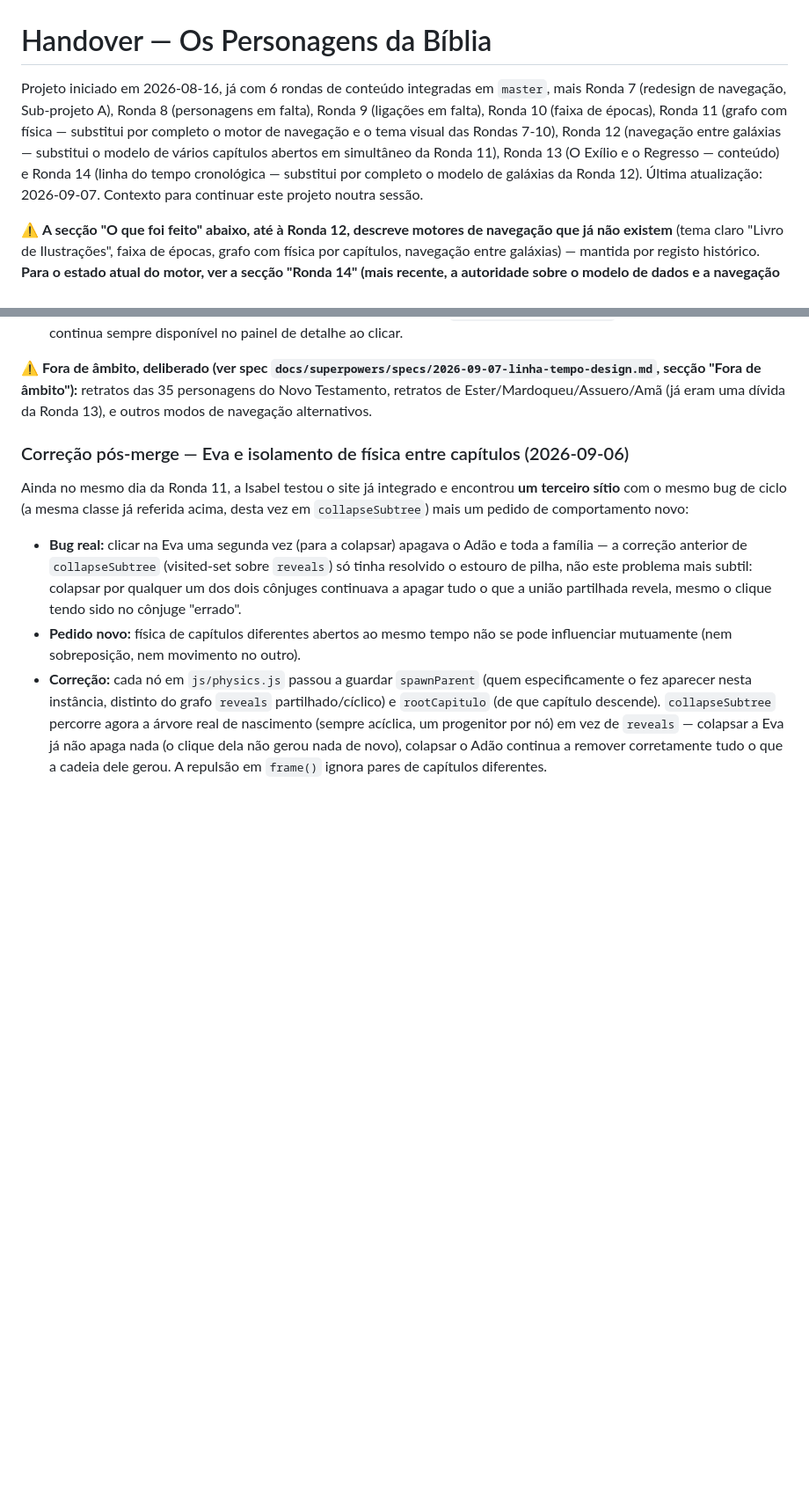
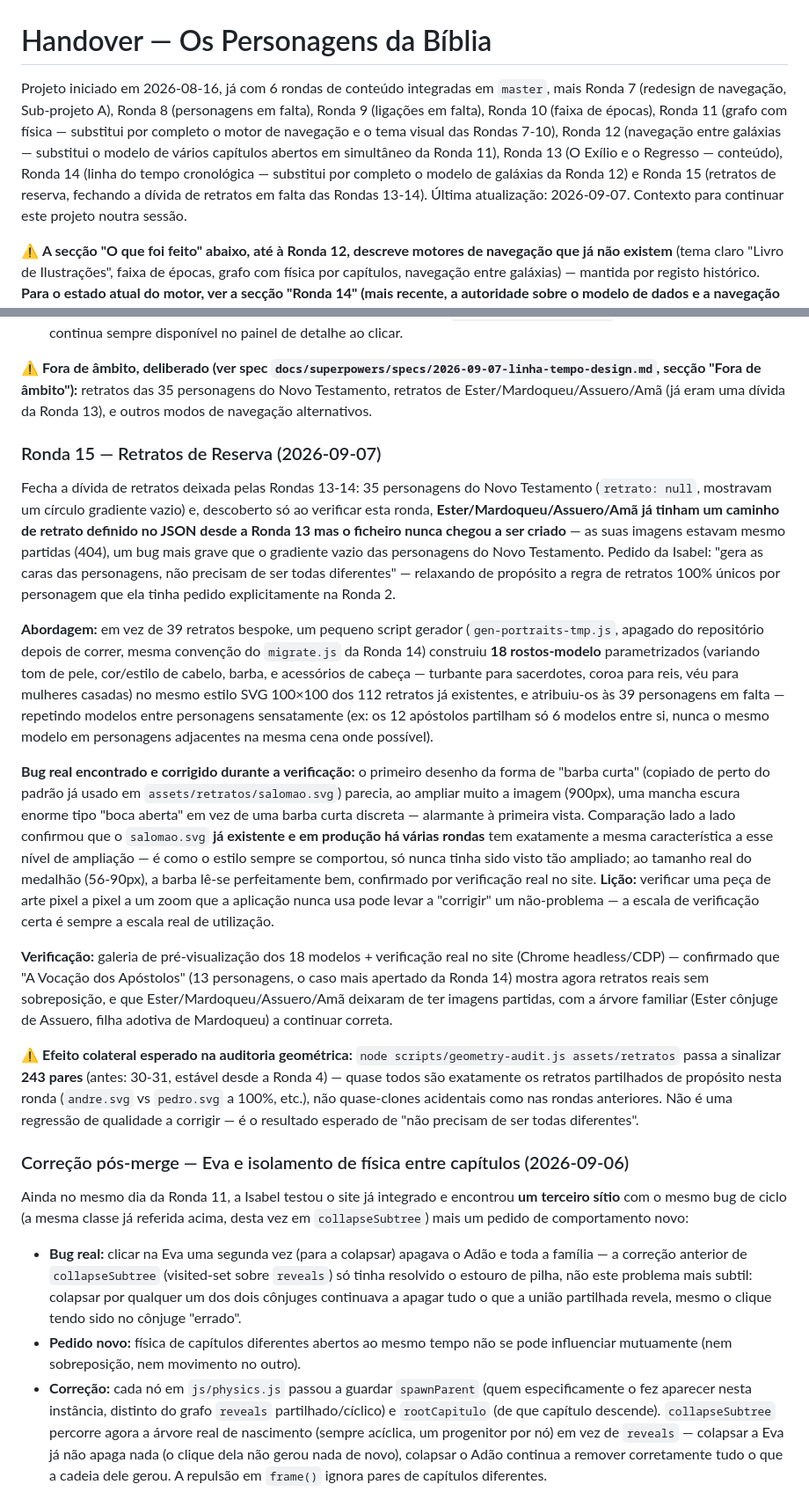
Before and after one commit to joaojosedacostafernandes/quemequemnabiblia, a Markdown page: handover.md, 2 parts joined by grey strips. Shown at 88% size. Rendered like a GitHub page; blank space fills up the shorter version.

Commit message:
docs: atualiza handover.md com a Ronda 15 (retratos de reserva)
Regista a Ronda 15, o achado real (Ester/Mardoqueu/Assuero/Amã já
apontavam para ficheiros de retrato inexistentes — imagens partidas, não
só círculos vazios) e a lição de verificar arte à escala real de uso, não
a um zoom que a aplicação nunca mostra. Marca o item 21 de "Por decidir"
como resolvido.

Co-Authored-By: Claude Sonnet 5 <noreply@anthropic.com>
Claude-Session: https://claude.ai/code/session_012xtD4LiS5MWLgWcbsnjboj

```diff
--- a/handover.md
+++ b/handover.md
@@ -1,6 +1,6 @@
 # Handover — Os Personagens da Bíblia
 
-Projeto iniciado em 2026-08-16, já com 6 rondas de conteúdo integradas em `master`, mais Ronda 7 (redesign de navegação, Sub-projeto A), Ronda 8 (personagens em falta), Ronda 9 (ligações em falta), Ronda 10 (faixa de épocas), Ronda 11 (grafo com física — substitui por completo o motor de navegação e o tema visual das Rondas 7-10), Ronda 12 (navegação entre galáxias — substitui o modelo de vários capítulos abertos em simultâneo da Ronda 11), Ronda 13 (O Exílio e o Regresso — conteúdo) e Ronda 14 (linha do tempo cronológica — substitui por completo o modelo de galáxias da Ronda 12). Última atualização: 2026-09-07. Contexto para continuar este projeto noutra sessão.
+Projeto iniciado em 2026-08-16, já com 6 rondas de conteúdo integradas em `master`, mais Ronda 7 (redesign de navegação, Sub-projeto A), Ronda 8 (personagens em falta), Ronda 9 (ligações em falta), Ronda 10 (faixa de épocas), Ronda 11 (grafo com física — substitui por completo o motor de navegação e o tema visual das Rondas 7-10), Ronda 12 (navegação entre galáxias — substitui o modelo de vários capítulos abertos em simultâneo da Ronda 11), Ronda 13 (O Exílio e o Regresso — conteúdo), Ronda 14 (linha do tempo cronológica — substitui por completo o modelo de galáxias da Ronda 12) e Ronda 15 (retratos de reserva, fechando a dívida de retratos em falta das Rondas 13-14). Última atualização: 2026-09-07. Contexto para continuar este projeto noutra sessão.
 
 ⚠️ **A secção "O que foi feito" abaixo, até à Ronda 12, descreve motores de navegação que já não existem** (tema claro "Livro de Ilustrações", faixa de épocas, grafo com física por capítulos, navegação entre galáxias) — mantida por registo histórico. **Para o estado atual do motor, ver a secção "Ronda 14" (mais recente, a autoridade sobre o modelo de dados e a navegação de hoje).**
 
@@ -92,6 +92,18 @@ Ainda a meio da Ronda 13, a Isabel propôs uma ideia de navegação nova, bem ma
 2. **Sobreposição de texto em filas grandes com nomes longos** (os 12 apóstolos + Jesus, 13 personagens na mesma geração): a largura de coluna em `js/event-graph.js` tinha um teto (`Math.min(17, ...)`) mas nenhum piso, e a etiqueta do nome (`.char-label`) não tinha limite de largura — com nomes curtos de uma palavra (as Doze Tribos) isto nunca se notou, mas com nomes descritivos do Novo Testamento ("Tadeu (Judas, filho de Tiago)") os retratos chegavam a tocar-se e as etiquetas sobrepunham-se às do vizinho, ilegível. Corrigido com um piso mínimo de 9% na largura de coluna **e** um `max-width` calculado em JS a partir do espaçamento real em pixels entre colunas (não um valor CSS fixo, que continuava demasiado largo para filas muito apertadas), com `text-overflow: ellipsis` — o nome completo continua sempre disponível no painel de detalhe ao clicar.
 
 ⚠️ **Fora de âmbito, deliberado (ver spec `docs/superpowers/specs/2026-09-07-linha-tempo-design.md`, secção "Fora de âmbito"):** retratos das 35 personagens do Novo Testamento, retratos de Ester/Mardoqueu/Assuero/Amã (já eram uma dívida da Ronda 13), e outros modos de navegação alternativos.
+
+### Ronda 15 — Retratos de Reserva (2026-09-07)
+
+Fecha a dívida de retratos deixada pelas Rondas 13-14: 35 personagens do Novo Testamento (`retrato: null`, mostravam um círculo gradiente vazio) e, descoberto só ao verificar esta ronda, **Ester/Mardoqueu/Assuero/Amã já tinham um caminho de retrato definido no JSON desde a Ronda 13 mas o ficheiro nunca chegou a ser criado** — as suas imagens estavam mesmo partidas (404), um bug mais grave que o gradiente vazio das personagens do Novo Testamento. Pedido da Isabel: "gera as caras das personagens, não precisam de ser todas diferentes" — relaxando de propósito a regra de retratos 100% únicos por personagem que ela tinha pedido explicitamente na Ronda 2.
+
+**Abordagem:** em vez de 39 retratos bespoke, um pequeno script gerador (`gen-portraits-tmp.js`, apagado do repositório depois de correr, mesma convenção do `migrate.js` da Ronda 14) construiu **18 rostos-modelo** parametrizados (variando tom de pele, cor/estilo de cabelo, barba, e acessórios de cabeça — turbante para sacerdotes, coroa para reis, véu para mulheres casadas) no mesmo estilo SVG 100×100 dos 112 retratos já existentes, e atribuiu-os às 39 personagens em falta — repetindo modelos entre personagens sensatamente (ex: os 12 apóstolos partilham só 6 modelos entre si, nunca o mesmo modelo em personagens adjacentes na mesma cena onde possível).
+
+**Bug real encontrado e corrigido durante a verificação:** o primeiro desenho da forma de "barba curta" (copiado de perto do padrão já usado em `assets/retratos/salomao.svg`) parecia, ao ampliar muito a imagem (900px), uma mancha escura enorme tipo "boca aberta" em vez de uma barba curta discreta — alarmante à primeira vista. Comparação lado a lado confirmou que o `salomao.svg` **já existente e em produção há várias rondas** tem exatamente a mesma característica a esse nível de ampliação — é como o estilo sempre se comportou, só nunca tinha sido visto tão ampliado; ao tamanho real do medalhão (56-90px), a barba lê-se perfeitamente bem, confirmado por verificação real no site. **Lição:** verificar uma peça de arte pixel a pixel a um zoom que a aplicação nunca usa pode levar a "corrigir" um não-problema — a escala de verificação certa é sempre a escala real de utilização.
+
+**Verificação:** galeria de pré-visualização dos 18 modelos + verificação real no site (Chrome headless/CDP) — confirmado que "A Vocação dos Apóstolos" (13 personagens, o caso mais apertado da Ronda 14) mostra agora retratos reais sem sobreposição, e que Ester/Mardoqueu/Assuero/Amã deixaram de ter imagens partidas, com a árvore familiar (Ester cônjuge de Assuero, filha adotiva de Mardoqueu) a continuar correta.
+
+⚠️ **Efeito colateral esperado na auditoria geométrica:** `node scripts/geometry-audit.js assets/retratos` passa a sinalizar **243 pares** (antes: 30-31, estável desde a Ronda 4) — quase todos são exatamente os retratos partilhados de propósito nesta ronda (`andre.svg` vs `pedro.svg` a 100%, etc.), não quase-clones acidentais como nas rondas anteriores. Não é uma regressão de qualidade a corrigir — é o resultado esperado de "não precisam de ser todas diferentes".
 
 ### Correção pós-merge — Eva e isolamento de física entre capítulos (2026-09-06)
 
```
Also changed, not shown: other parts of handover.md (+1 -1 lines).
